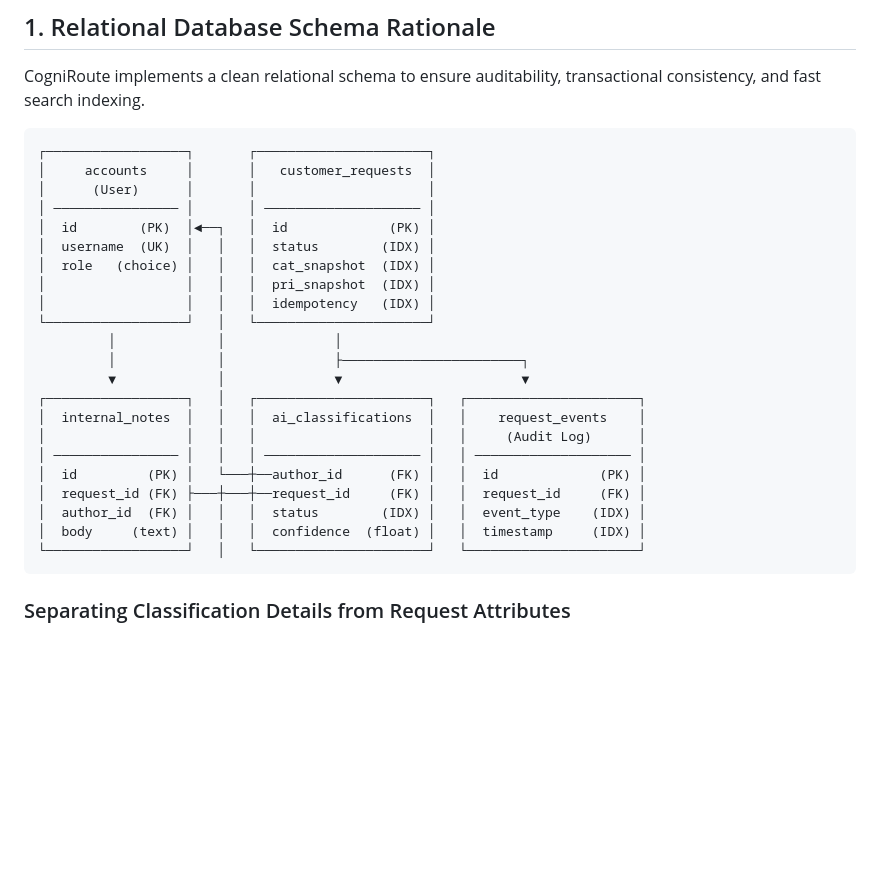
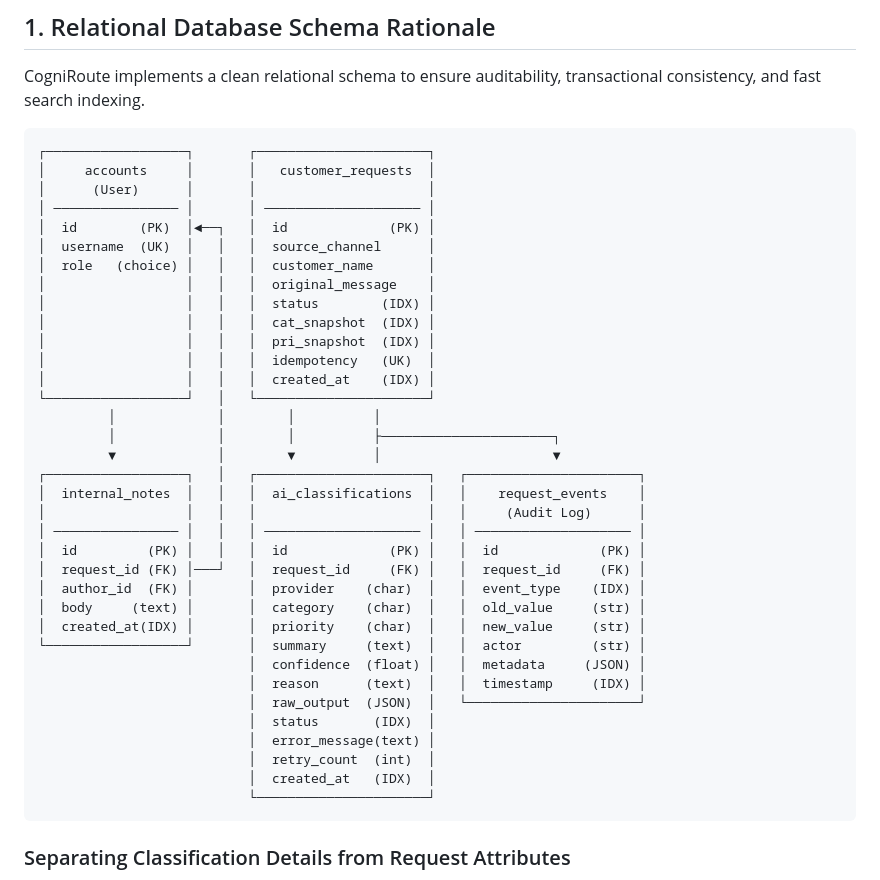
Before and after one commit to SharunKrish/CogniRoute, a Markdown page: ARCHITECTURE.md, the part around the change. GitHub-like rendering; blank space fills up the shorter version.

Commit message:
docs: fix schema diagram — remove incorrect author_id FK from ai_classifications, add complete field listings

````diff
--- a/ARCHITECTURE.md
+++ b/ARCHITECTURE.md
@@ -14,23 +14,36 @@ CogniRoute implements a clean relational schema to ensure auditability, transact
 │      (User)      │       │                      │
 │ ──────────────── │       │ ──────────────────── │
 │  id        (PK)  │◄──┐   │  id             (PK) │
-│  username  (UK)  │   │   │  status        (IDX) │
-│  role   (choice) │   │   │  cat_snapshot  (IDX) │
+│  username  (UK)  │   │   │  source_channel      │
+│  role   (choice) │   │   │  customer_name       │
+│                  │   │   │  original_message    │
+│                  │   │   │  status        (IDX) │
+│                  │   │   │  cat_snapshot  (IDX) │
 │                  │   │   │  pri_snapshot  (IDX) │
-│                  │   │   │  idempotency   (IDX) │
+│                  │   │   │  idempotency   (UK)  │
+│                  │   │   │  created_at    (IDX) │
 └──────────────────┘   │   └──────────────────────┘
-         │             │              │
-         │             │              ├───────────────────────┐
-         ▼             │              ▼                       ▼
+         │             │        │          │
+         │             │        │          ├──────────────────────┐
+         ▼             │        ▼          │                      ▼
 ┌──────────────────┐   │   ┌──────────────────────┐   ┌──────────────────────┐
 │  internal_notes  │   │   │  ai_classifications  │   │    request_events    │
 │                  │   │   │                      │   │     (Audit Log)      │
 │ ──────────────── │   │   │ ──────────────────── │   │ ──────────────────── │
-│  id         (PK) │   └───┼──author_id      (FK) │   │  id             (PK) │
-│  request_id (FK) ├───┼───┼──request_id     (FK) │   │  request_id     (FK) │
-│  author_id  (FK) │   │   │  status        (IDX) │   │  event_type    (IDX) │
-│  body     (text) │   │   │  confidence  (float) │   │  timestamp     (IDX) │
-└──────────────────┘   │   └──────────────────────┘   └──────────────────────┘
+│  id         (PK) │   │   │  id             (PK) │   │  id             (PK) │
+│  request_id (FK) │───┘   │  request_id     (FK) │   │  request_id     (FK) │
+│  author_id  (FK) │       │  provider    (char)  │   │  event_type    (IDX) │
+│  body     (text) │       │  category    (char)  │   │  old_value     (str) │
+│  created_at(IDX) │       │  priority    (char)  │   │  new_value     (str) │
+└──────────────────┘       │  summary     (text)  │   │  actor         (str) │
+                           │  confidence  (float) │   │  metadata     (JSON) │
+                           │  reason      (text)  │   │  timestamp     (IDX) │
+                           │  raw_output  (JSON)  │   └──────────────────────┘
+                           │  status       (IDX)  │
+                           │  error_message(text) │
+                           │  retry_count  (int)  │
+                           │  created_at   (IDX)  │
+                           └──────────────────────┘
 ```
 
 ### Separating Classification Details from Request Attributes
````
